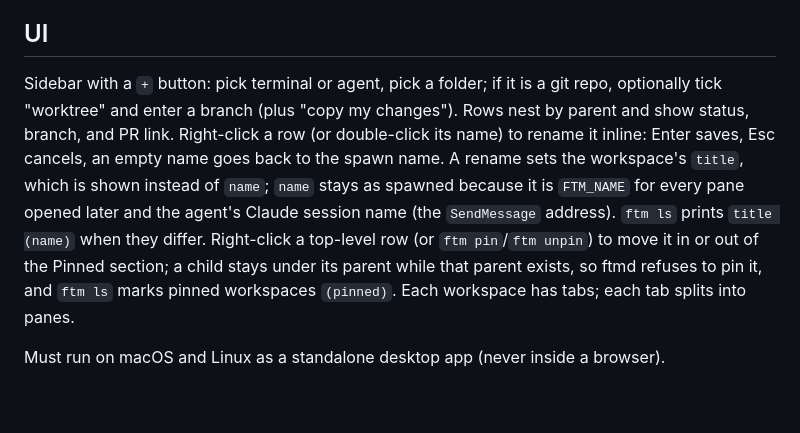
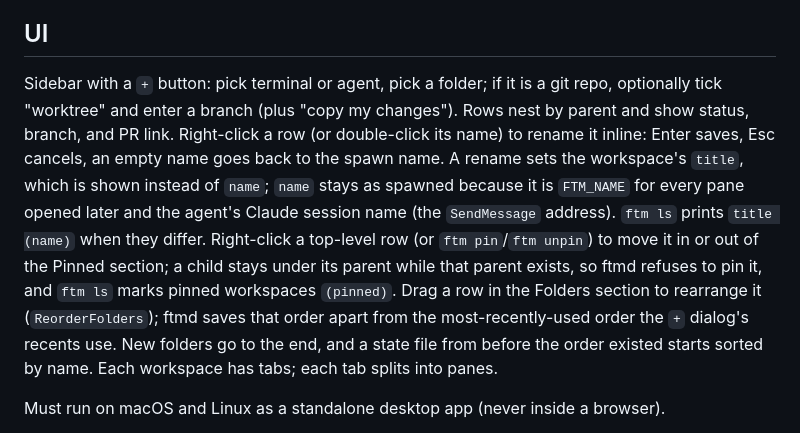
Before and after one commit to Frazzer951/ftm, a Markdown page: docs/design.md, the part around the change. GitHub-like rendering; blank space fills up the shorter version.

Commit message:
docs: folder reordering

```diff
--- a/docs/design.md
+++ b/docs/design.md
@@ -170,7 +170,7 @@ Themes are Ghostty theme files: built in, in `~/.config/ftm/themes`, or found in
 
 ## UI
 
-Sidebar with a `+` button: pick terminal or agent, pick a folder; if it is a git repo, optionally tick "worktree" and enter a branch (plus "copy my changes"). Rows nest by parent and show status, branch, and PR link. Right-click a row (or double-click its name) to rename it inline: Enter saves, Esc cancels, an empty name goes back to the spawn name. A rename sets the workspace's `title`, which is shown instead of `name`; `name` stays as spawned because it is `FTM_NAME` for every pane opened later and the agent's Claude session name (the `SendMessage` address). `ftm ls` prints `title (name)` when they differ. Right-click a top-level row (or `ftm pin`/`ftm unpin`) to move it in or out of the Pinned section; a child stays under its parent while that parent exists, so ftmd refuses to pin it, and `ftm ls` marks pinned workspaces `(pinned)`. Each workspace has tabs; each tab splits into panes.
+Sidebar with a `+` button: pick terminal or agent, pick a folder; if it is a git repo, optionally tick "worktree" and enter a branch (plus "copy my changes"). Rows nest by parent and show status, branch, and PR link. Right-click a row (or double-click its name) to rename it inline: Enter saves, Esc cancels, an empty name goes back to the spawn name. A rename sets the workspace's `title`, which is shown instead of `name`; `name` stays as spawned because it is `FTM_NAME` for every pane opened later and the agent's Claude session name (the `SendMessage` address). `ftm ls` prints `title (name)` when they differ. Right-click a top-level row (or `ftm pin`/`ftm unpin`) to move it in or out of the Pinned section; a child stays under its parent while that parent exists, so ftmd refuses to pin it, and `ftm ls` marks pinned workspaces `(pinned)`. Drag a row in the Folders section to rearrange it (`ReorderFolders`); ftmd saves that order apart from the most-recently-used order the `+` dialog's recents use. New folders go to the end, and a state file from before the order existed starts sorted by name. Each workspace has tabs; each tab splits into panes.
 
 Must run on macOS and Linux as a standalone desktop app (never inside a browser).
 
```
